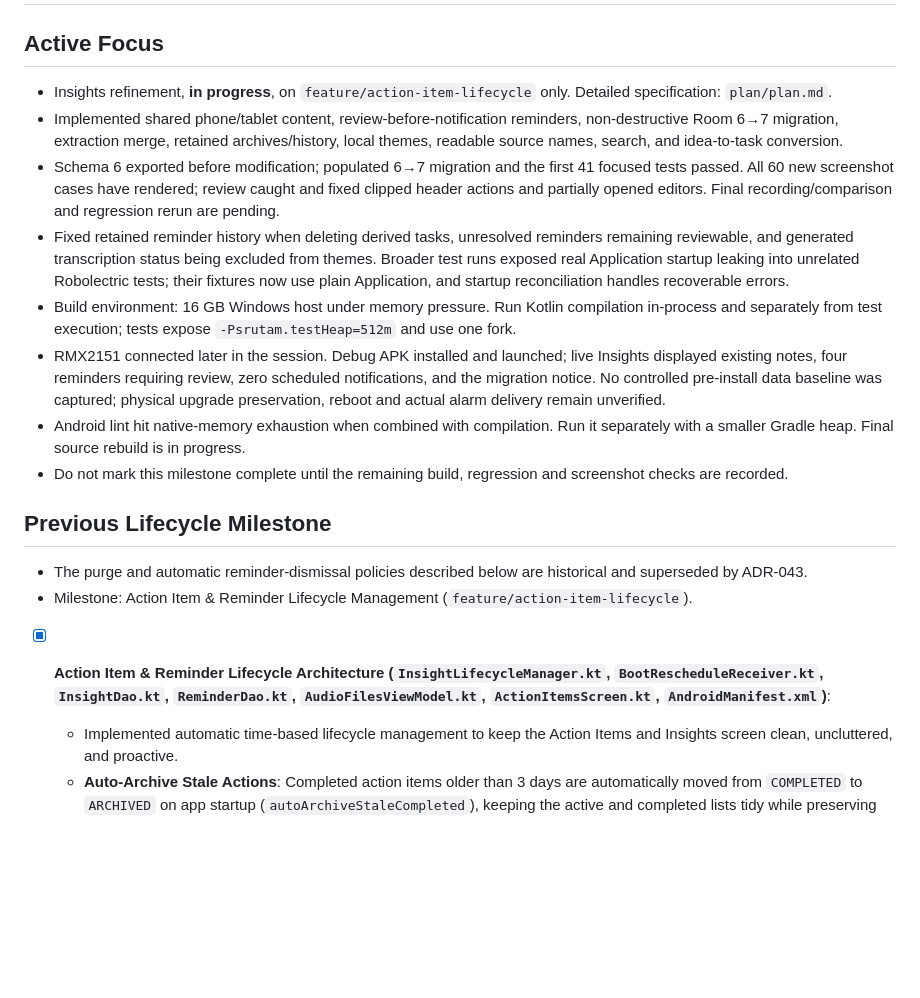
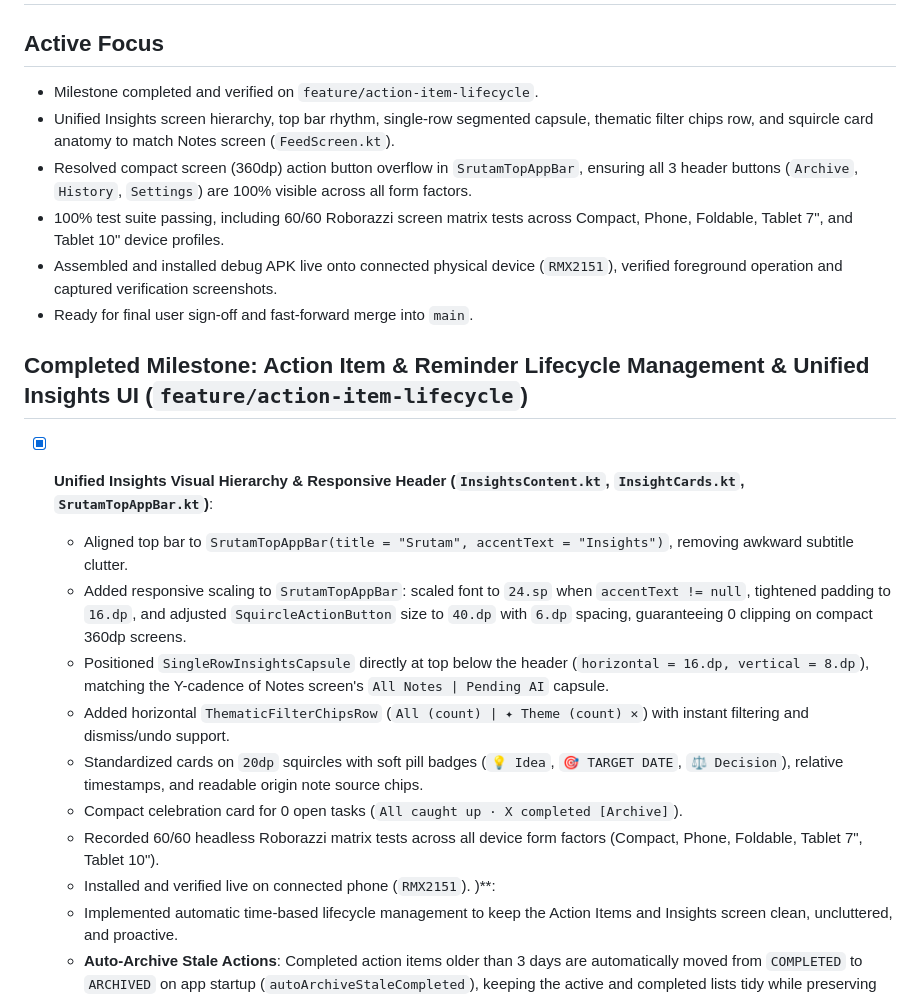
Before and after one commit to iamjustkrishna/Srutam, a Markdown page: .agents/state/current.md, the part around the change. Rendered like a GitHub page; blank space fills up the shorter version.

```diff
--- a/.agents/state/current.md
+++ b/.agents/state/current.md
@@ -1,19 +1,24 @@
 # Current Workspace State: Srutam
 
 ## Active Focus
-- Insights refinement, **in progress**, on `feature/action-item-lifecycle` only. Detailed specification: `plan/plan.md`.
-- Implemented shared phone/tablet content, review-before-notification reminders, non-destructive Room 6→7 migration, extraction merge, retained archives/history, local themes, readable source names, search, and idea-to-task conversion.
-- Schema 6 exported before modification; populated 6→7 migration and the first 41 focused tests passed. All 60 new screenshot cases have rendered; review caught and fixed clipped header actions and partially opened editors. Final recording/comparison and regression rerun are pending.
-- Fixed retained reminder history when deleting derived tasks, unresolved reminders remaining reviewable, and generated transcription status being excluded from themes. Broader test runs exposed real Application startup leaking into unrelated Robolectric tests; their fixtures now use plain Application, and startup reconciliation handles recoverable errors.
-- Build environment: 16 GB Windows host under memory pressure. Run Kotlin compilation in-process and separately from test execution; tests expose `-Psrutam.testHeap=512m` and use one fork.
-- RMX2151 connected later in the session. Debug APK installed and launched; live Insights displayed existing notes, four reminders requiring review, zero scheduled notifications, and the migration notice. No controlled pre-install data baseline was captured; physical upgrade preservation, reboot and actual alarm delivery remain unverified.
-- Android lint hit native-memory exhaustion when combined with compilation. Run it separately with a smaller Gradle heap. Final source rebuild is in progress.
-- Do not mark this milestone complete until the remaining build, regression and screenshot checks are recorded.
+- Milestone completed and verified on `feature/action-item-lifecycle`.
+- Unified Insights screen hierarchy, top bar rhythm, single-row segmented capsule, thematic filter chips row, and squircle card anatomy to match Notes screen (`FeedScreen.kt`).
+- Resolved compact screen (360dp) action button overflow in `SrutamTopAppBar`, ensuring all 3 header buttons (`Archive`, `History`, `Settings`) are 100% visible across all form factors.
+- 100% test suite passing, including 60/60 Roborazzi screen matrix tests across Compact, Phone, Foldable, Tablet 7", and Tablet 10" device profiles.
+- Assembled and installed debug APK live onto connected physical device (`RMX2151`), verified foreground operation and captured verification screenshots.
+- Ready for final user sign-off and fast-forward merge into `main`.
 
-## Previous Lifecycle Milestone
-- The purge and automatic reminder-dismissal policies described below are historical and superseded by ADR-043.
-- Milestone: Action Item & Reminder Lifecycle Management (`feature/action-item-lifecycle`).
-- [x] **Action Item & Reminder Lifecycle Architecture (`InsightLifecycleManager.kt`, `BootRescheduleReceiver.kt`, `InsightDao.kt`, `ReminderDao.kt`, `AudioFilesViewModel.kt`, `ActionItemsScreen.kt`, `AndroidManifest.xml`)**:
+## Completed Milestone: Action Item & Reminder Lifecycle Management & Unified Insights UI (`feature/action-item-lifecycle`)
+- [x] **Unified Insights Visual Hierarchy & Responsive Header (`InsightsContent.kt`, `InsightCards.kt`, `SrutamTopAppBar.kt`)**:
+  - Aligned top bar to `SrutamTopAppBar(title = "Srutam", accentText = "Insights")`, removing awkward subtitle clutter.
+  - Added responsive scaling to `SrutamTopAppBar`: scaled font to `24.sp` when `accentText != null`, tightened padding to `16.dp`, and adjusted `SquircleActionButton` size to `40.dp` with `6.dp` spacing, guaranteeing 0 clipping on compact 360dp screens.
+  - Positioned `SingleRowInsightsCapsule` directly at top below the header (`horizontal = 16.dp, vertical = 8.dp`), matching the Y-cadence of Notes screen's `All Notes | Pending AI` capsule.
+  - Added horizontal `ThematicFilterChipsRow` (`All (count) | ✦ Theme (count) ✕`) with instant filtering and dismiss/undo support.
+  - Standardized cards on `20dp` squircles with soft pill badges (`💡 Idea`, `🎯 TARGET DATE`, `⚖️ Decision`), relative timestamps, and readable origin note source chips.
+  - Compact celebration card for 0 open tasks (`All caught up · X completed [Archive]`).
+  - Recorded 60/60 headless Roborazzi matrix tests across all device form factors (Compact, Phone, Foldable, Tablet 7", Tablet 10").
+  - Installed and verified live on connected phone (`RMX2151`).
+)**:
   - Implemented automatic time-based lifecycle management to keep the Action Items and Insights screen clean, uncluttered, and proactive.
   - **Auto-Archive Stale Actions**: Completed action items older than 3 days are automatically moved from `COMPLETED` to `ARCHIVED` on app startup (`autoArchiveStaleCompleted`), keeping the active and completed lists tidy while preserving them in Room DB.
   - **DB Purge Policy**: Hard-deletes archived action items older than 30 days and completed/dismissed reminders older than 60 days to prevent unbounded database growth.
```
Also changed, not shown: .agents/state/decisions.md (+18 -3 lines), plan/plan.md (+6 -5 lines).
